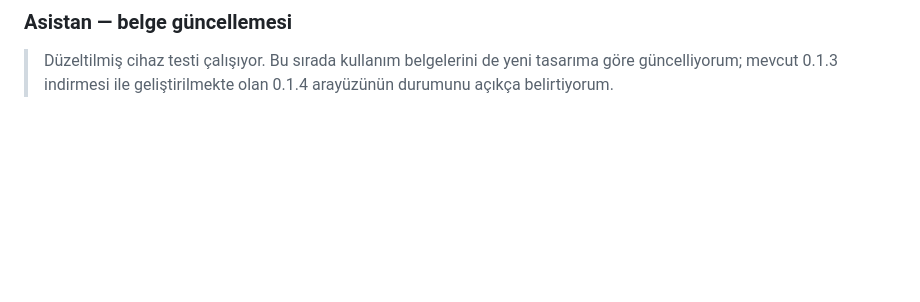
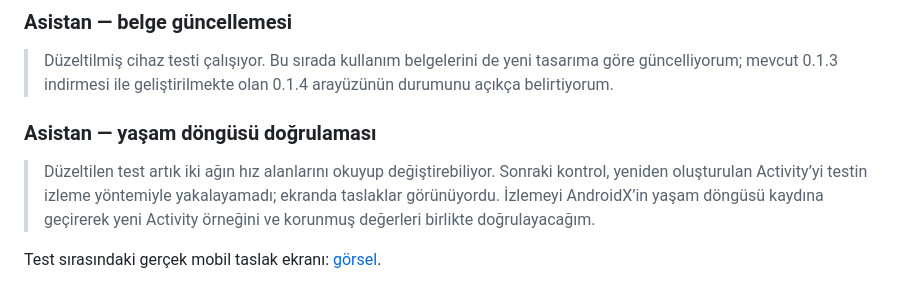
Before and after one commit to ssad96291-png/uygulama-1, a Markdown page: docs/conversations/2026-11-10.md, the part around the change. Rendered like a GitHub page; blank space fills up the shorter version.

```diff
--- a/docs/conversations/2026-11-10.md
+++ b/docs/conversations/2026-11-10.md
@@ -203,3 +203,9 @@ Kurulum görüntüleri artık [media/2026-11-10-onboarding](media/2026-11-10-onb
 ### Asistan — belge güncellemesi
 
 > Düzeltilmiş cihaz testi çalışıyor. Bu sırada kullanım belgelerini de yeni tasarıma göre güncelliyorum; mevcut 0.1.3 indirmesi ile geliştirilmekte olan 0.1.4 arayüzünün durumunu açıkça belirtiyorum.
+
+### Asistan — yaşam döngüsü doğrulaması
+
+> Düzeltilen test artık iki ağın hız alanlarını okuyup değiştirebiliyor. Sonraki kontrol, yeniden oluşturulan Activity’yi testin izleme yöntemiyle yakalayamadı; ekranda taslaklar görünüyordu. İzlemeyi AndroidX’in yaşam döngüsü kaydına geçirerek yeni Activity örneğini ve korunmuş değerleri birlikte doğrulayacağım.
+
+Test sırasındaki gerçek mobil taslak ekranı: [görsel](../validation/0.1.4-ui/mobile-draft-during-test.png).
```
Also changed, not shown: docs/WORK_LOG.md (+6 -0 lines), docs/validation/0.1.4-ui/mobile-draft-during-test.png (added), 2 other files.
